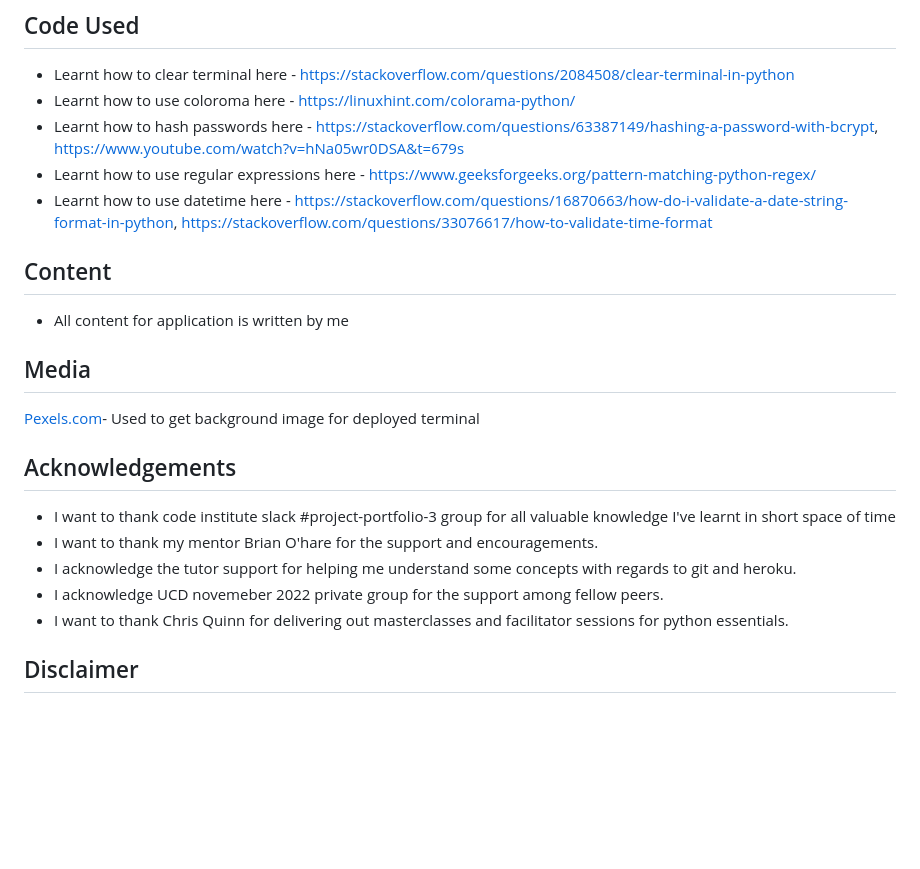
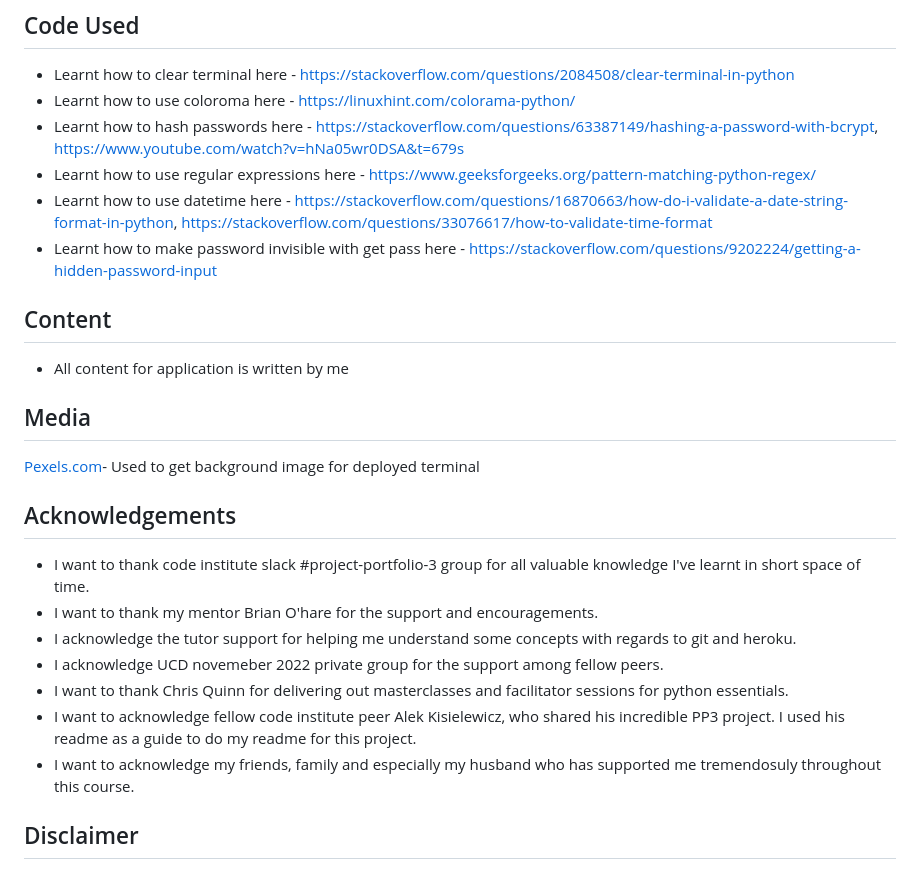
Before and after one commit to SooryaGeorge7/Patient-Manager, a Markdown page: README.md, the part around the change. Rendered like a GitHub page; blank space fills up the shorter version.

Commit message:
added to acknowledgements in README.md

```diff
--- a/README.md
+++ b/README.md
@@ -482,7 +482,7 @@ Cloning is now completed.
 * Learnt how to hash passwords here - https://stackoverflow.com/questions/63387149/hashing-a-password-with-bcrypt, https://www.youtube.com/watch?v=hNa05wr0DSA&t=679s
 * Learnt how to use regular expressions here - https://www.geeksforgeeks.org/pattern-matching-python-regex/
 * Learnt how to use datetime here - https://stackoverflow.com/questions/16870663/how-do-i-validate-a-date-string-format-in-python, https://stackoverflow.com/questions/33076617/how-to-validate-time-format
-
+* Learnt how to make password invisible with get pass here - https://stackoverflow.com/questions/9202224/getting-a-hidden-password-input
 
 ## Content
 
@@ -494,11 +494,13 @@ Cloning is now completed.
 
 ## Acknowledgements
 
-* I want to thank code institute slack #project-portfolio-3 group for all valuable knowledge I've learnt in short space of time
+* I want to thank code institute slack #project-portfolio-3 group for all valuable knowledge I've learnt in short space of time.
 * I want to thank my mentor Brian O'hare for the support and encouragements.
 * I acknowledge the tutor support for helping me understand some concepts with regards to git and heroku.
 * I acknowledge UCD novemeber 2022 private group for the support among fellow peers.
 * I want to thank Chris Quinn for delivering out masterclasses and facilitator sessions for python essentials.
+* I want to acknowledge fellow code institute peer Alek Kisielewicz, who shared his incredible PP3 project. I used his readme as a guide to do my readme for this project.
+* I want to acknowledge my friends, family and especially my husband who has supported me tremendosuly throughout this course.
 
 ## Disclaimer
 
```
